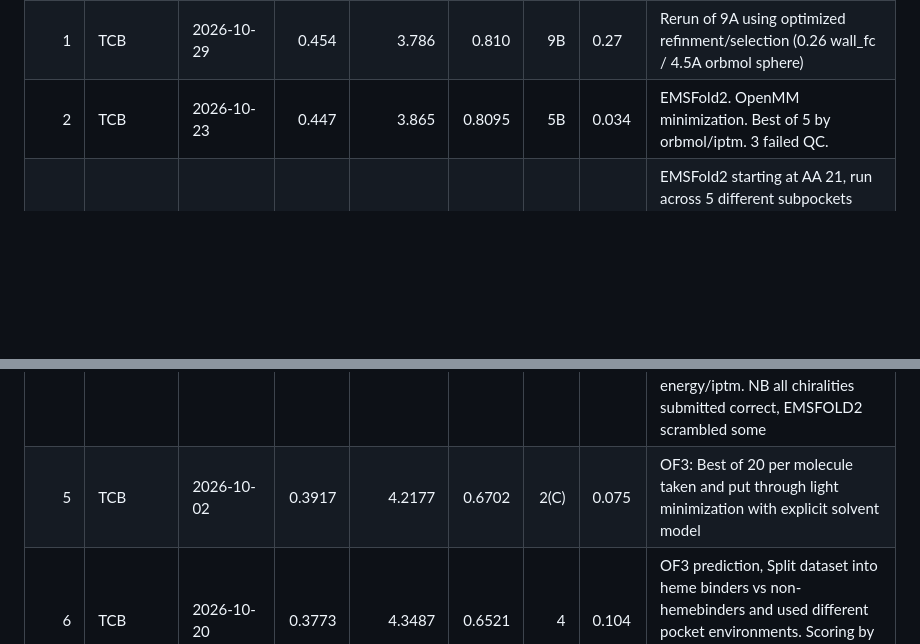
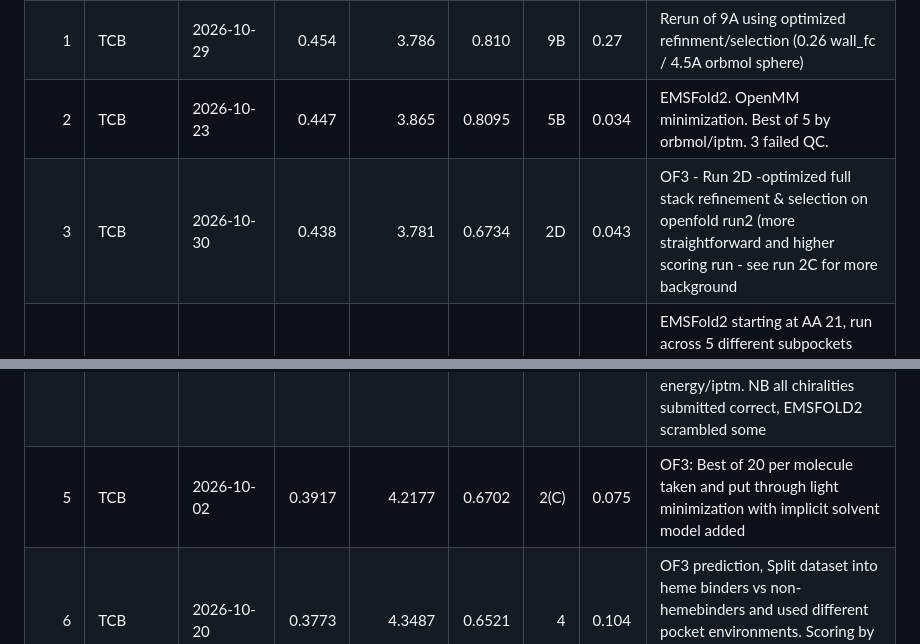
Before and after one commit to bdelabarreC/bdelabarreC-OpenADMET-Cyp3A4-Structure-Challenge, a Markdown page: README.md, 2 parts joined by grey strips. GitHub-like rendering; blank space fills up the shorter version.

```diff
--- a/README.md
+++ b/README.md
@@ -12,9 +12,10 @@ Most recently updated competition standings (live table at HF: https://huggingfa
 | 1 | TCB | 2026-10-28 | 0.453  | 3.793  | 0.808 | 10A   | 0.028 |  added pocket 6 to expand coverage.  Relaxed Heme constraint for non-binders & Optimized orbmol energy scoring by extending from 3.5 to 4.5 radius |
 | 1 | TCB | 2026-10-29 | 0.454  | 3.786  | 0.810 | 9B   | 0.27 |  Rerun of 9A using optimized refinment/selection (0.26 wall_fc / 4.5A orbmol sphere) |
 | 2 | TCB | 2026-10-23 | 0.447  | 3.865  | 0.8095 | 5B   | 0.034 | EMSFold2.  OpenMM minimization.  Best of 5 by orbmol/iptm.  3 failed QC. |
+| 3 | TCB | 2026-10-30 | 0.438  | 3.781  | 0.6734 | 2D   | 0.043 | OF3 - Run 2D -optimized full stack refinement & selection on openfold run2 (more straightforward and higher scoring run - see run 2C for more background  |
 | 3 | TCB | 2026-10-27 | 0.434 | 4.08  | 0.796 | 8A   | 0.05 | EMSFold2 starting at AA 21, run across 5 different subpockets (like 5D).  OpenMM minimization.  Has to pass posebusters,then ranking by orbmol with tiebreaker by iptm.  All chiralities submitted correct, emsfold2 scrambles.
 | 4 | TCB | 2026-10-27 | 0.431  | 4.100  | 0.7944 | 7A   | 0.05 | EMSFold2 starting at AA 21, run across 10 different subpockets plus full pocket.  OpenMM minimization.  Has to pass posebusters, then best by orbmol energy/iptm.  NB all chiralities submitted correct, EMSFOLD2 scrambled some |
-| 5 | TCB | 2026-10-02 | 0.3917 | 4.2177 | 0.6702 | 2(C) | 0.075 | OF3: Best of 20 per molecule taken and put through light minimization with explicit solvent model |
+| 5 | TCB | 2026-10-02 | 0.3917 | 4.2177 | 0.6702 | 2(C) | 0.075 | OF3: Best of 20 per molecule taken and put through light minimization with implicit solvent model added |
 | 6 | TCB | 2026-10-20 | 0.3773 | 4.3487 | 0.6521 | 4    | 0.104 | OF3 prediction, Split dataset into heme binders vs non-hemebinders and used different pocket environments.  Scoring by orbmol energy calc only to pick best prediction |
 | 7 | TCB | 2026-09-30 | 0.3506 | 5.5842 | 0.5916 | 1(C) | 0.12 | OF3 Output from run 1 put through light OpenMM minimization |
 | 8 | TCB | 2026-10-22 | 0.275  | 10.2 | 0.507 | 5A | 0.21 | Baseline EMSFold2.  No minimization, scored best of 5 by IPTM (4 failed QC) |
```
